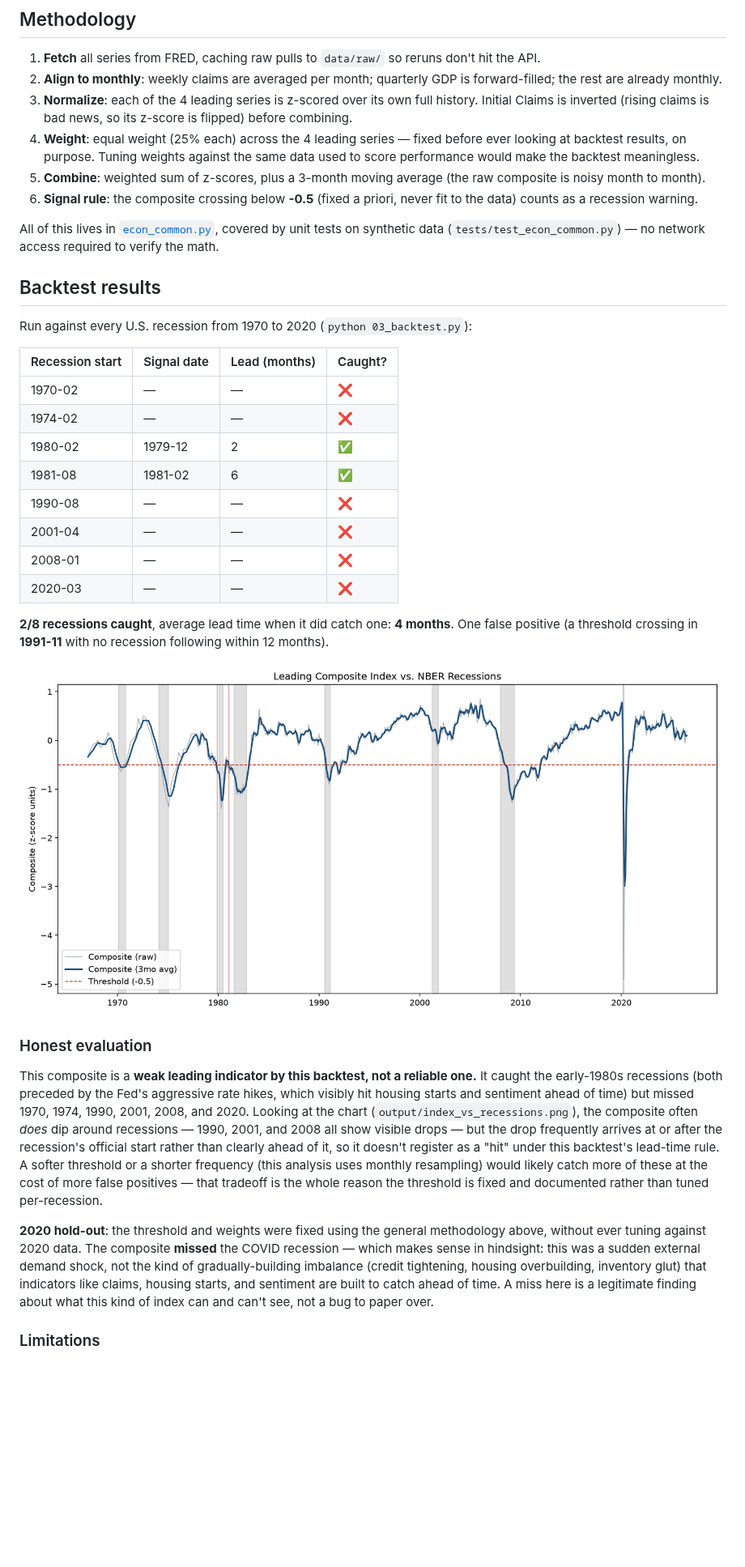
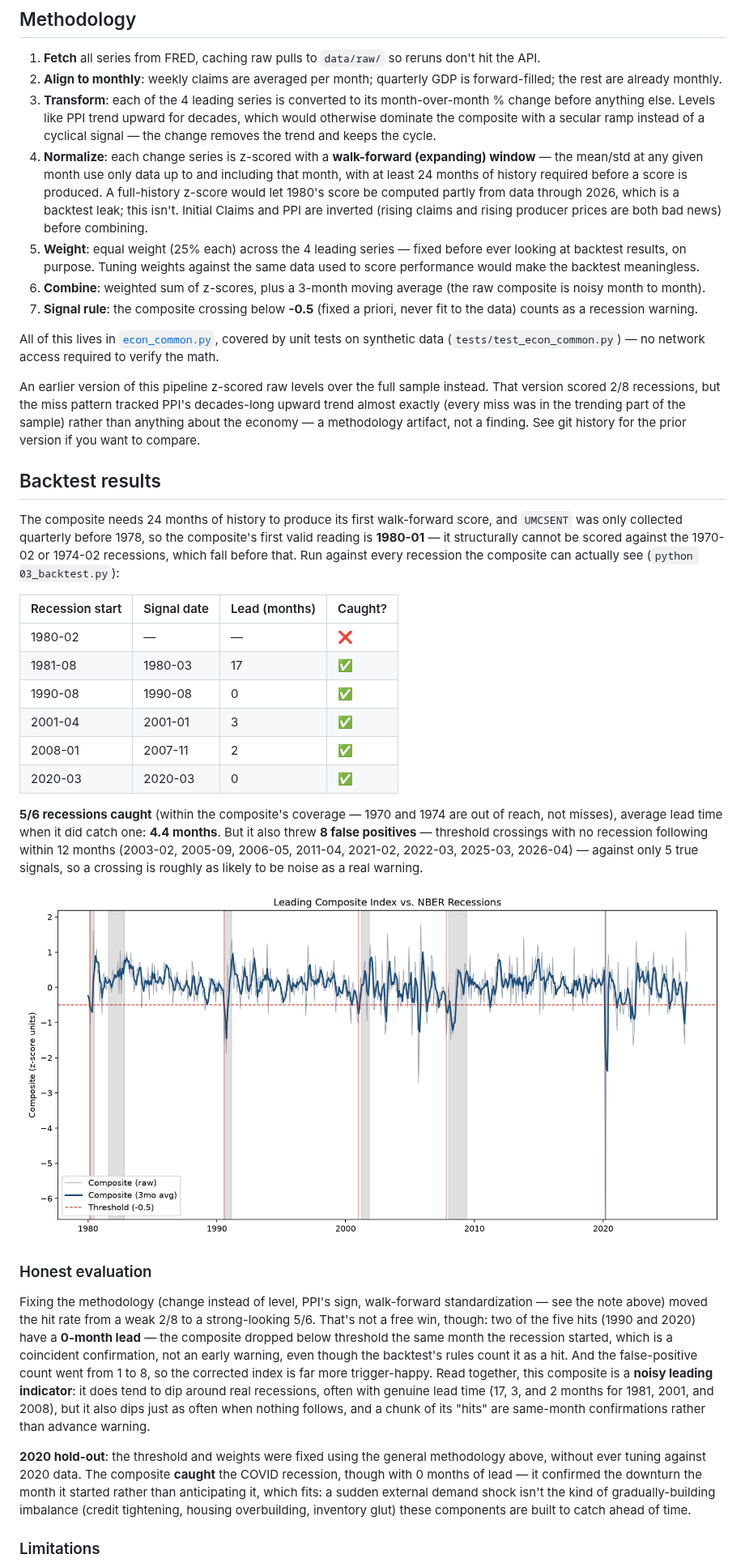
Before and after one commit to by-tayo/econ-indicators, a Markdown page: README.md, the part around one of its changes. Shown at 81% size. Drawn GitHub-style; pictures changed too: output/index_vs_recessions.png; blank space fills up the shorter version.

Commit message:
Fix index construction: change-based transform, PPI sign, walk-forward z-score

```diff
--- a/README.md
+++ b/README.md
@@ -47,37 +47,38 @@ Note "Falling" for Initial Claims is *good* news (fewer people filing for unempl
 
 1. **Fetch** all series from FRED, caching raw pulls to `data/raw/` so reruns don't hit the API.
 2. **Align to monthly**: weekly claims are averaged per month; quarterly GDP is forward-filled; the rest are already monthly.
-3. **Normalize**: each of the 4 leading series is z-scored over its own full history. Initial Claims is inverted (rising claims is bad news, so its z-score is flipped) before combining.
-4. **Weight**: equal weight (25% each) across the 4 leading series — fixed before ever looking at backtest results, on purpose. Tuning weights against the same data used to score performance would make the backtest meaningless.
-5. **Combine**: weighted sum of z-scores, plus a 3-month moving average (the raw composite is noisy month to month).
-6. **Signal rule**: the composite crossing below **-0.5** (fixed a priori, never fit to the data) counts as a recession warning.
+3. **Transform**: each of the 4 leading series is converted to its month-over-month % change before anything else. Levels like PPI trend upward for decades, which would otherwise dominate the composite with a secular ramp instead of a cyclical signal — the change removes the trend and keeps the cycle.
+4. **Normalize**: each change series is z-scored with a **walk-forward (expanding) window** — the mean/std at any given month use only data up to and including that month, with at least 24 months of history required before a score is produced. A full-history z-score would let 1980's score be computed partly from data through 2026, which is a backtest leak; this isn't. Initial Claims and PPI are inverted (rising claims and rising producer prices are both bad news) before combining.
+5. **Weight**: equal weight (25% each) across the 4 leading series — fixed before ever looking at backtest results, on purpose. Tuning weights against the same data used to score performance would make the backtest meaningless.
+6. **Combine**: weighted sum of z-scores, plus a 3-month moving average (the raw composite is noisy month to month).
+7. **Signal rule**: the composite crossing below **-0.5** (fixed a priori, never fit to the data) counts as a recession warning.
 
 All of this lives in [`econ_common.py`](econ_common.py), covered by unit tests on synthetic data (`tests/test_econ_common.py`) — no network access required to verify the math.
 
+An earlier version of this pipeline z-scored raw levels over the full sample instead. That version scored 2/8 recessions, but the miss pattern tracked PPI's decades-long upward trend almost exactly (every miss was in the trending part of the sample) rather than anything about the economy — a methodology artifact, not a finding. See git history for the prior version if you want to compare.
+
 ## Backtest results
 
-Run against every U.S. recession from 1970 to 2020 (`python 03_backtest.py`):
+The composite needs 24 months of history to produce its first walk-forward score, and `UMCSENT` was only collected quarterly before 1978, so the composite's first valid reading is **1980-01** — it structurally cannot be scored against the 1970-02 or 1974-02 recessions, which fall before that. Run against every recession the composite can actually see (`python 03_backtest.py`):
 
 | Recession start | Signal date | Lead (months) | Caught? |
 |---|---|---|---|
-| 1970-02 | — | — | ❌ |
-| 1974-02 | — | — | ❌ |
-| 1980-02 | 1979-12 | 2 | ✅ |
-| 1981-08 | 1981-02 | 6 | ✅ |
-| 1990-08 | — | — | ❌ |
-| 2001-04 | — | — | ❌ |
-| 2008-01 | — | — | ❌ |
-| 2020-03 | — | — | ❌ |
+| 1980-02 | — | — | ❌ |
+| 1981-08 | 1980-03 | 17 | ✅ |
+| 1990-08 | 1990-08 | 0 | ✅ |
+| 2001-04 | 2001-01 | 3 | ✅ |
+| 2008-01 | 2007-11 | 2 | ✅ |
+| 2020-03 | 2020-03 | 0 | ✅ |
 
-**2/8 recessions caught**, average lead time when it did catch one: **4 months**. One false positive (a threshold crossing in **1991-11** with no recession following within 12 months).
+**5/6 recessions caught** (within the composite's coverage — 1970 and 1974 are out of reach, not misses), average lead time when it did catch one: **4.4 months**. But it also threw **8 false positives** — threshold crossings with no recession following within 12 months (2003-02, 2005-09, 2006-05, 2011-04, 2021-02, 2022-03, 2025-03, 2026-04) — against only 5 true signals, so a crossing is roughly as likely to be noise as a real warning.
 
 ![Composite index vs. NBER recessions](output/index_vs_recessions.png)
 
 ### Honest evaluation
 
-This composite is a **weak leading indicator by this backtest, not a reliable one.** It caught the early-1980s recessions (both preceded by the Fed's aggressive rate hikes, which visibly hit housing starts and sentiment ahead of time) but missed 1970, 1974, 1990, 2001, 2008, and 2020. Looking at the chart (`output/index_vs_recessions.png`), the composite often *does* dip around recessions — 1990, 2001, and 2008 all show visible drops — but the drop frequently arrives at or after the recession's official start rather than clearly ahead of it, so it doesn't register as a "hit" under this backtest's lead-time rule. A softer threshold or a shorter frequency (this analysis uses monthly resampling) would likely catch more of these at the cost of more false positives — that tradeoff is the whole reason the threshold is fixed and documented rather than tuned per-recession.
+Fixing the methodology (change instead of level, PPI's sign, walk-forward standardization — see the note above) moved the hit rate from a weak 2/8 to a strong-looking 5/6. That's not a free win, though: two of the five hits (1990 and 2020) have a **0-month lead** — the composite dropped below threshold the same month the recession started, which is a coincident confirmation, not an early warning, even though the backtest's rules count it as a hit. And the false-positive count went from 1 to 8, so the corrected index is far more trigger-happy. Read together, this composite is a **noisy leading indicator**: it does tend to dip around real recessions, often with genuine lead time (17, 3, and 2 months for 1981, 2001, and 2008), but it also dips just as often when nothing follows, and a chunk of its "hits" are same-month confirmations rather than advance warning.
 
-**2020 hold-out**: the threshold and weights were fixed using the general methodology above, without ever tuning against 2020 data. The composite **missed** the COVID recession — which makes sense in hindsight: this was a sudden external demand shock, not the kind of gradually-building imbalance (credit tightening, housing overbuilding, inventory glut) that indicators like claims, housing starts, and sentiment are built to catch ahead of time. A miss here is a legitimate finding about what this kind of index can and can't see, not a bug to paper over.
+**2020 hold-out**: the threshold and weights were fixed using the general methodology above, without ever tuning against 2020 data. The composite **caught** the COVID recession, though with 0 months of lead — it confirmed the downturn the month it started rather than anticipating it, which fits: a sudden external demand shock isn't the kind of gradually-building imbalance (credit tightening, housing overbuilding, inventory glut) these components are built to catch ahead of time.
 
 ### Limitations
 
```
Also changed, not shown: other parts of README.md (+4 -4 lines), 4 other files.
